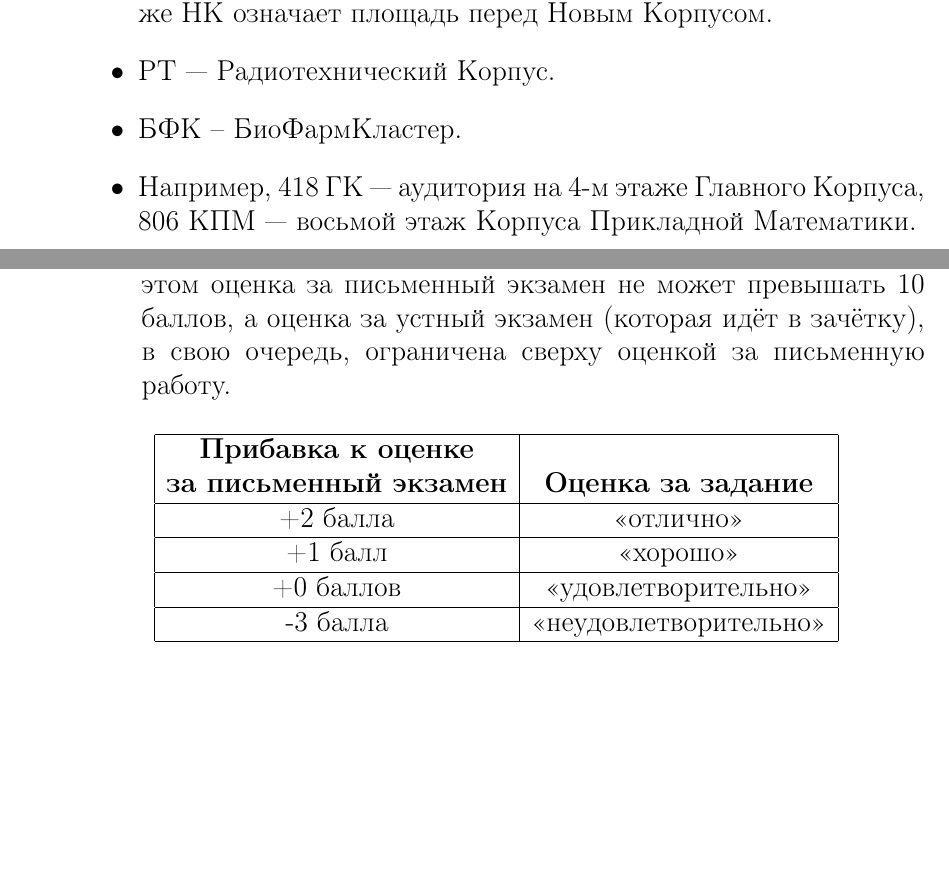
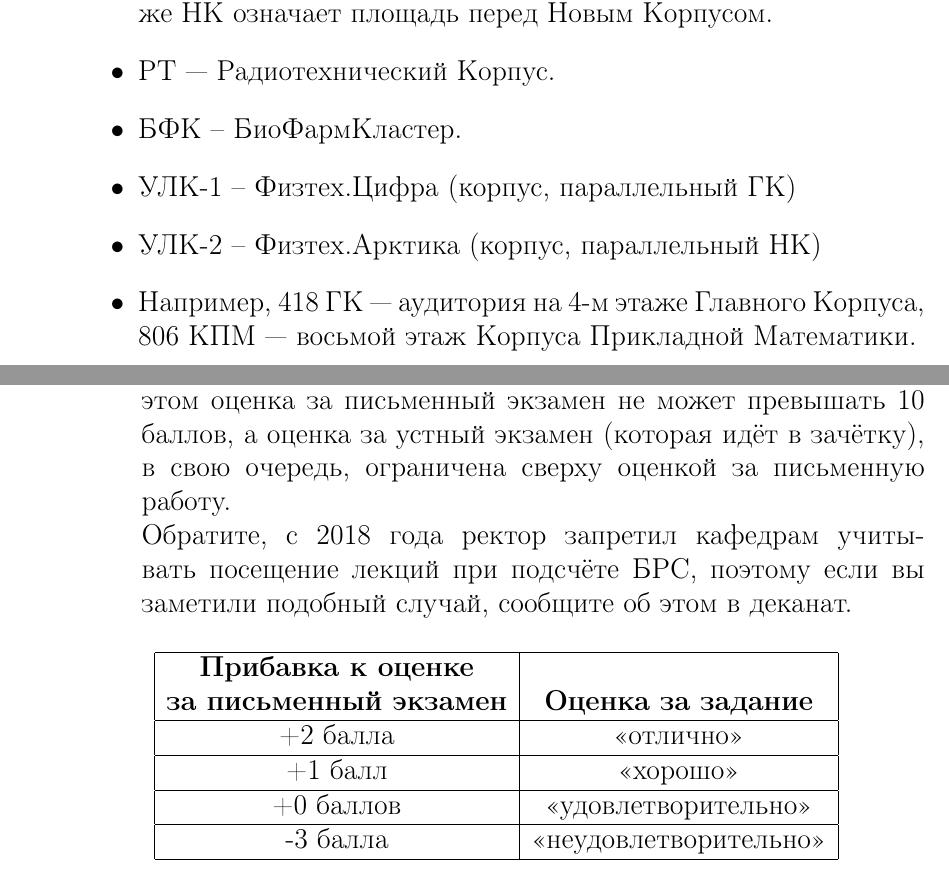
Before and after one commit to Phikimon/mipt-applicants-guide, a LaTeX document (guide_2018.tex): two parts of pages 8 and 13 of 42, joined at a grey line, cut so that both start at the same text, the shorter picture padded with empty space. Compiled offline with pdfLaTeX.

Commit message:
Change photo and add new buildings

```diff
--- a/guide_2018.tex
+++ b/guide_2018.tex
@@ -248,6 +248,8 @@
     \item НК — Новый Корпус(редко -- Корпус Микроэлектроники). Также НК означает площадь перед Новым Корпусом.
     \item РТ — Радиотехнический Корпус.
     \item БФК – БиоФармКластер.
+    \item УЛК-1 – Физтех.Цифра (корпус, параллельный ГК)
+    \item УЛК-2 – Физтех.Арктика (корпус, параллельный НК)
     \item Например, 418 ГК — аудитория на 4-м этаже Главного Корпуса, 806 КПМ — восьмой этаж Корпуса Прикладной Математики.
 \end{itemize}
 \end{minipage}
@@ -292,7 +294,7 @@
 \end{minipage}
 
 \Que{Что такое рейтинг (БРС) и по каким предметам он есть?}
-\Partans{БРС — балльно-рейтинговая система, использующаяся с целью учета работы студента в семестре при выставлении итоговой оценки по предмету. В рейтинг студента может входить (в зависимости от предмета) посещения занятий, результаты промежуточных контрольных работ и оценки за задания. БРС применяется на кафедрах высшей математики и иностранных языков (а также некоторых других). На кафедре теоретической механики за несданные задания вводится наказание в изощрённой форме. \\ \\ С 2016 года на кафедре общей физики введена поправка к правилам промежуточной аттестации, учитывающая результаты сдачи заданий в течение семестра. К оценке за письменный экзамен, оцениваемый по 10-балльной шкале, прибавляются баллы за сдачу каждого из двух заданий(см.таблицу), при этом оценка за письменный экзамен не может превышать 10 баллов, а оценка за устный экзамен (которая идёт в зачётку), в свою очередь, ограничена сверху оценкой за письменную работу.}
+\Partans{БРС — балльно-рейтинговая система, использующаяся с целью учета работы студента в семестре при выставлении итоговой оценки по предмету. В рейтинг студента может входить (в зависимости от предмета) посещения занятий, результаты промежуточных контрольных работ и оценки за задания. БРС применяется на кафедрах высшей математики и иностранных языков (а также некоторых других). На кафедре теоретической механики за несданные задания вводится наказание в изощрённой форме. \\ \\ С 2016 года на кафедре общей физики введена поправка к правилам промежуточной аттестации, учитывающая результаты сдачи заданий в течение семестра. К оценке за письменный экзамен, оцениваемый по 10-балльной шкале, прибавляются баллы за сдачу каждого из двух заданий(см.таблицу), при этом оценка за письменный экзамен не может превышать 10 баллов, а оценка за устный экзамен (которая идёт в зачётку), в свою очередь, ограничена сверху оценкой за письменную работу. \\ Обратите, с 2018 года ректор запретил кафедрам учитывать посещение лекций при подсчёте БРС, поэтому если вы заметили подобный случай, сообщите об этом в деканат. }
 
 \begin{center}
 \begin{tabular}{ |c|c| }
```
Also changed, not shown: guide_2018.pdf, guide_2018.tex (2 more changed lines).
